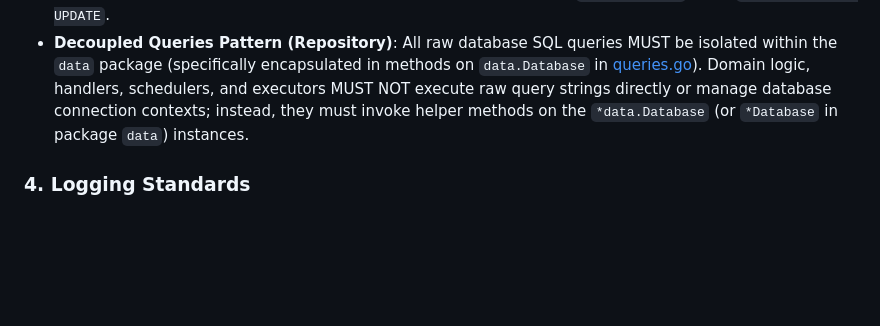
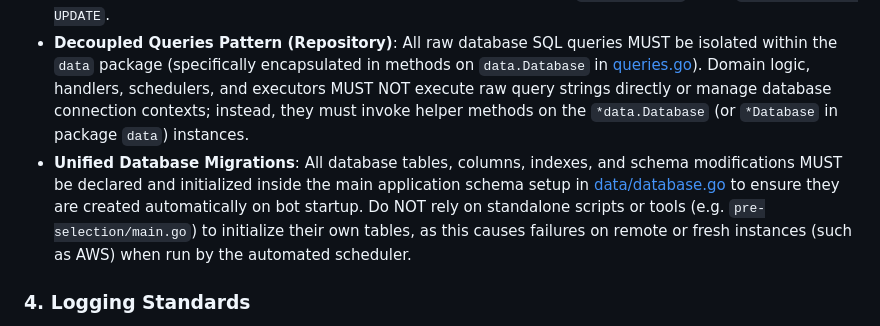
Before and after one commit to vikash-chandra/zt, a Markdown page: .agents/AGENTS.md, the part around the change. GitHub-like rendering; blank space fills up the shorter version.

Commit message:
docs: add Unified Database Migrations rule to AGENTS.md

```diff
--- a/.agents/AGENTS.md
+++ b/.agents/AGENTS.md
@@ -32,6 +32,7 @@ A production-grade Go algorithmic trading bot interfacing with the Zerodha Kite
 - **Resource Cleanup**: Always close `sql.Rows` handles immediately after scanning.
 - **On Conflict Handling**: When upserting candles, handle conflicts on `(token, time)` using `ON CONFLICT DO UPDATE`.
 - **Decoupled Queries Pattern (Repository)**: All raw database SQL queries MUST be isolated within the `data` package (specifically encapsulated in methods on `data.Database` in [queries.go](file:///C:/Users/Dell/OneDrive/Desktop/cz/zt/data/queries.go)). Domain logic, handlers, schedulers, and executors MUST NOT execute raw query strings directly or manage database connection contexts; instead, they must invoke helper methods on the `*data.Database` (or `*Database` in package `data`) instances.
+- **Unified Database Migrations**: All database tables, columns, indexes, and schema modifications MUST be declared and initialized inside the main application schema setup in [data/database.go](file:///C:/Users/Dell/OneDrive/Desktop/cz/zt/data/database.go) to ensure they are created automatically on bot startup. Do NOT rely on standalone scripts or tools (e.g. `pre-selection/main.go`) to initialize their own tables, as this causes failures on remote or fresh instances (such as AWS) when run by the automated scheduler.
 
 ### 4. Logging Standards
 - **Structured Fields**: Use Uber's `zap` structured logging. Avoid unstructured logging. Provide context keys (e.g., `zap.String("symbol", s)`, `zap.Error(err)`).
```
